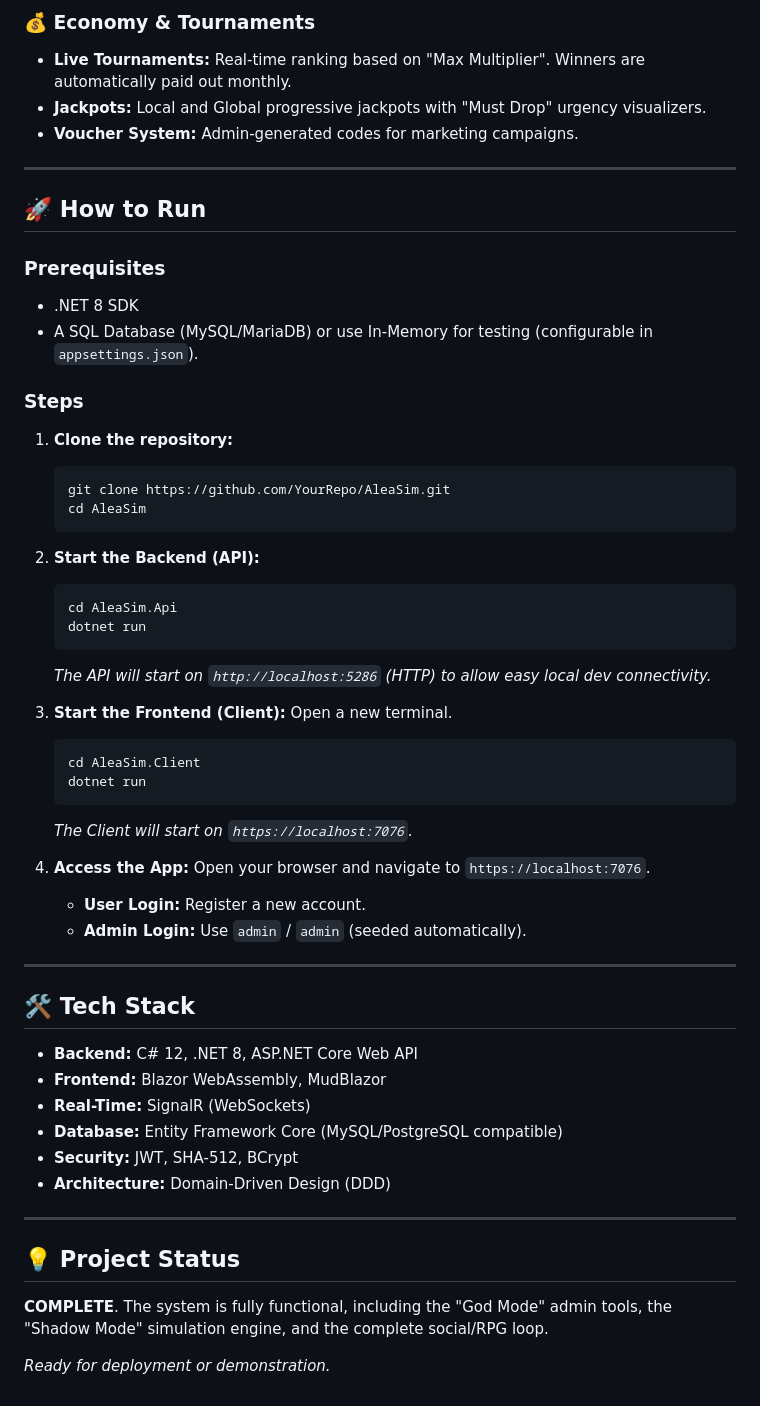
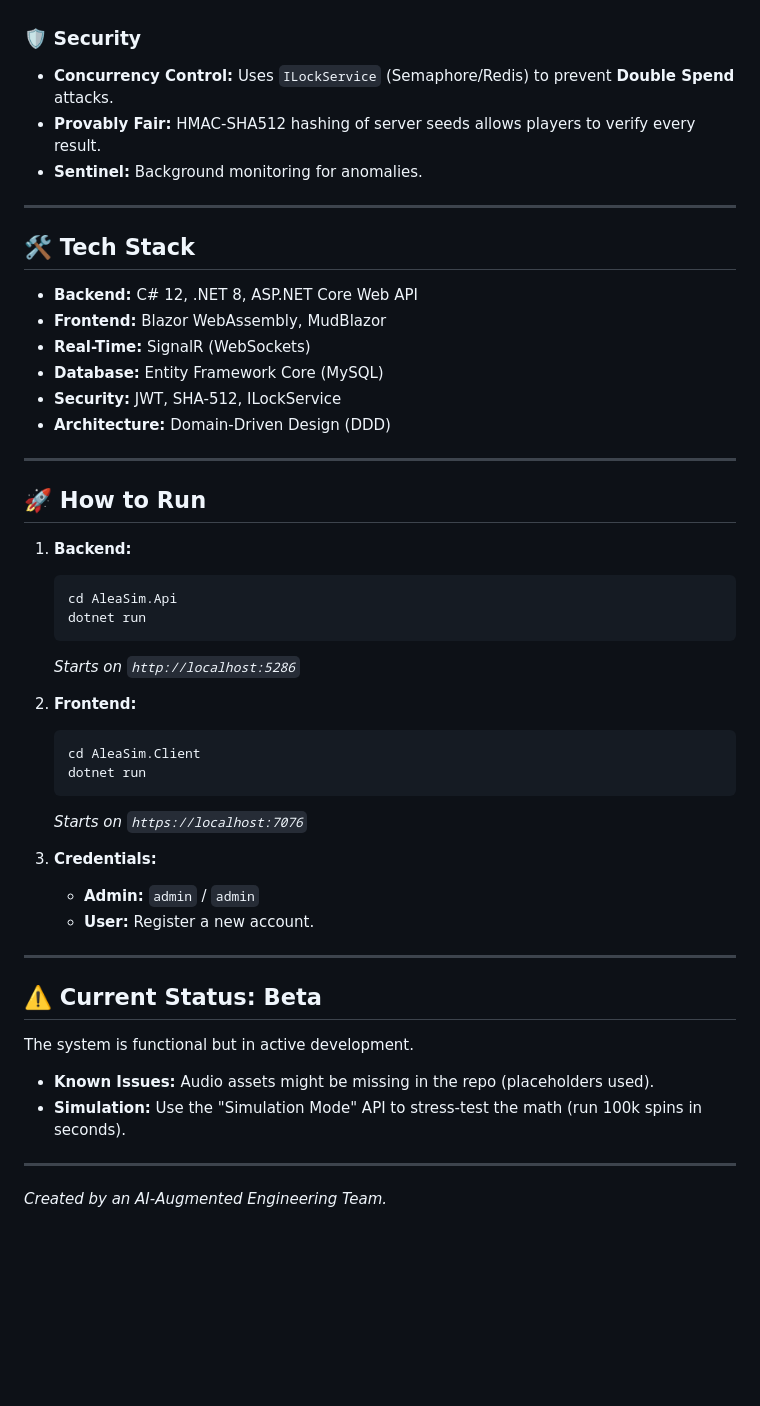
Before and after one commit to KadirYazadzhi/AleaSim, a Markdown page: README.md, the part around one of its changes. Drawn GitHub-style; blank space fills up the shorter version.

````diff
--- a/README.md
+++ b/README.md
@@ -65,43 +41,8 @@ The solution follows **Clean Architecture** (Onion Architecture) principles.
 
-### 💰 Economy & Tournaments
-*   **Live Tournaments:** Real-time ranking based on "Max Multiplier". Winners are automatically paid out monthly.
-*   **Jackpots:** Local and Global progressive jackpots with "Must Drop" urgency visualizers.
-*   **Voucher System:** Admin-generated codes for marketing campaigns.
-
----
-
-## 🚀 How to Run
-
-### Prerequisites
-*   .NET 8 SDK
-*   A SQL Database (MySQL/MariaDB) or use In-Memory for testing (configurable in `appsettings.json`).
-
-### Steps
-1.  **Clone the repository:**
-    ```bash
-    git clone https://github.com/YourRepo/AleaSim.git
-    cd AleaSim
-    ```
-
-2.  **Start the Backend (API):**
-    ```bash
-    cd AleaSim.Api
-    dotnet run
-    ```
-    *The API will start on `http://localhost:5286` (HTTP) to allow easy local dev connectivity.*
-
-3.  **Start the Frontend (Client):**
-    Open a new terminal.
-    ```bash
-    cd AleaSim.Client
-    dotnet run
-    ```
-    *The Client will start on `https://localhost:7076`.*
-
-4.  **Access the App:**
-    Open your browser and navigate to `https://localhost:7076`.
-    *   **User Login:** Register a new account.
-    *   **Admin Login:** Use `admin` / `admin` (seeded automatically).
+### 🛡️ Security
+*   **Concurrency Control:** Uses `ILockService` (Semaphore/Redis) to prevent **Double Spend** attacks.
+*   **Provably Fair:** HMAC-SHA512 hashing of server seeds allows players to verify every result.
+*   **Sentinel:** Background monitoring for anomalies.
 
 ---
 
@@ -110,13 +51,38 @@ The solution follows **Clean Architecture** (Onion Architecture) principles.
 *   **Backend:** C# 12, .NET 8, ASP.NET Core Web API
 *   **Frontend:** Blazor WebAssembly, MudBlazor
 *   **Real-Time:** SignalR (WebSockets)
-*   **Database:** Entity Framework Core (MySQL/PostgreSQL compatible)
-*   **Security:** JWT, SHA-512, BCrypt
+*   **Database:** Entity Framework Core (MySQL)
+*   **Security:** JWT, SHA-512, ILockService
 *   **Architecture:** Domain-Driven Design (DDD)
 
 ---
 
-## 💡 Project Status
-**COMPLETE**. The system is fully functional, including the "God Mode" admin tools, the "Shadow Mode" simulation engine, and the complete social/RPG loop.
+## 🚀 How to Run
 
-*Ready for deployment or demonstration.*
+1.  **Backend:**
+    ```bash
+    cd AleaSim.Api
+    dotnet run
+    ```
+    *Starts on `http://localhost:5286`*
+
+2.  **Frontend:**
+    ```bash
+    cd AleaSim.Client
+    dotnet run
+    ```
+    *Starts on `https://localhost:7076`*
+
+3.  **Credentials:**
+    *   **Admin:** `admin` / `admin`
+    *   **User:** Register a new account.
+
+---
+
+## ⚠️ Current Status: Beta
+The system is functional but in active development.
+*   **Known Issues:** Audio assets might be missing in the repo (placeholders used).
+*   **Simulation:** Use the "Simulation Mode" API to stress-test the math (run 100k spins in seconds).
+
+---
+*Created by an AI-Augmented Engineering Team.*
````
Also changed, not shown: other parts of README.md (+21 -45 lines).
